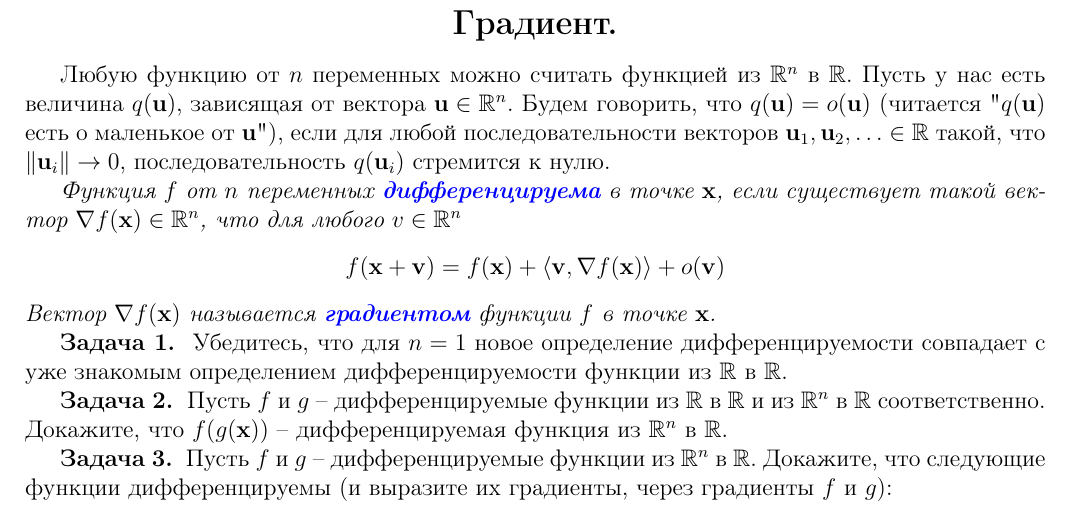
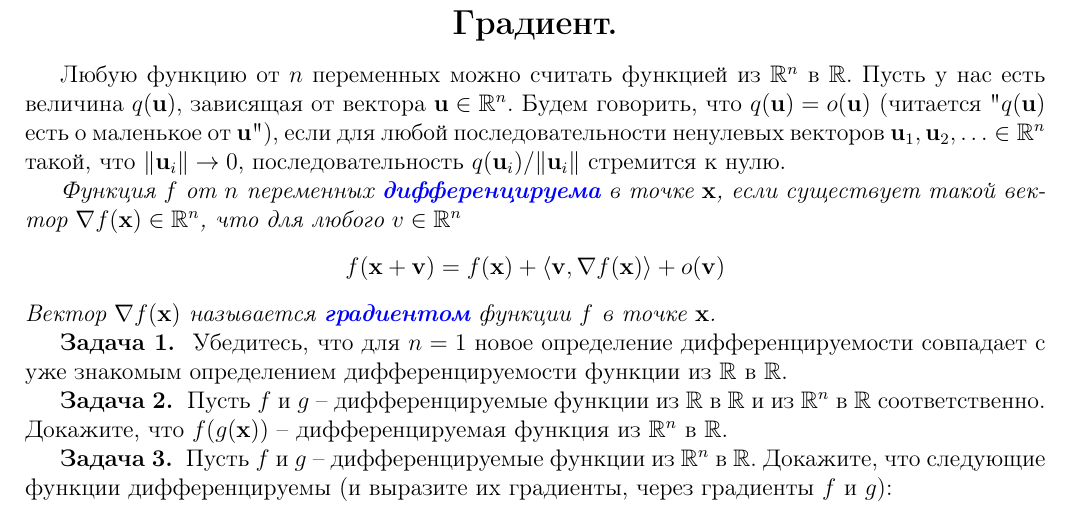
Before and after one commit to Andrew-Angrew/auto_differentiation_project_in_179, a LaTeX document (theory/gradient.tex): part of the page, cut so that both start at the same text. Compiled offline with pdfLaTeX.

Commit message:
Fix bug in o-little definition for vectors.

```diff
--- a/theory/gradient.tex
+++ b/theory/gradient.tex
@@ -54,7 +54,7 @@
 \end{center}
 
 Любую функцию от $n$ переменных можно считать функцией из $\R^n$ в $\R$.
-Пусть у нас есть величина $q(\mathbf{u})$, зависящая от вектора $\mathbf{u} \in \R^n$. Будем говорить, что $q(\mathbf{u}) = o(\mathbf{u})$ (читается "$q(\mathbf{u})$ есть о маленькое от $\mathbf{u}$"), если для любой последовательности векторов $\mathbf{u}_1, \mathbf{u}_2, \ldots \in \R$ такой, что $\|\mathbf{u}_i\| \to 0$, последовательность $q(\mathbf{u}_i)$ стремится к нулю.
+Пусть у нас есть величина $q(\mathbf{u})$, зависящая от вектора $\mathbf{u} \in \R^n$. Будем говорить, что $q(\mathbf{u}) = o(\mathbf{u})$ (читается "$q(\mathbf{u})$ есть о маленькое от $\mathbf{u}$"), если для любой последовательности ненулевых векторов $\mathbf{u}_1, \mathbf{u}_2, \ldots \in \R^n$ такой, что $\|\mathbf{u}_i\| \to 0$, последовательность $q(\mathbf{u}_i) / \| \mathbf{u}_i\|$ стремится к нулю.
 
 
 {\it Функция $f$ от $n$ переменных \textbf{\href{https://ru.wikipedia.org/wiki/\%D0\%94\%D0\%B8\%D1\%84\%D1\%84\%D0\%B5\%D1\%80\%D0\%B5\%D0\%BD\%D1\%86\%D0\%B8\%D1\%80\%D1\%83\%D0\%B5\%D0\%BC\%D0\%B0\%D1\%8F_\%D1\%84\%D1\%83\%D0\%BD\%D0\%BA\%D1\%86\%D0\%B8\%D1\%8F\#\%D0\%A4\%D1\%83\%D0\%BD\%D0\%BA\%D1\%86\%D0\%B8\%D0\%B8_\%D0\%BD\%D0\%B5\%D1\%81\%D0\%BA\%D0\%BE\%D0\%BB\%D1\%8C\%D0\%BA\%D0\%B8\%D1\%85_\%D0\%BF\%D0\%B5\%D1\%80\%D0\%B5\%D0\%BC\%D0\%B5\%D0\%BD\%D0\%BD\%D1\%8B\%D1\%85}{дифференцируема}} в точке $\mathbf{x}$, если существует такой вектор $\nabla f(\mathbf{x}) \in \R^n$, что для любого $v \in \R^n$
```
Also changed, not shown: theory/gradient.pdf.
